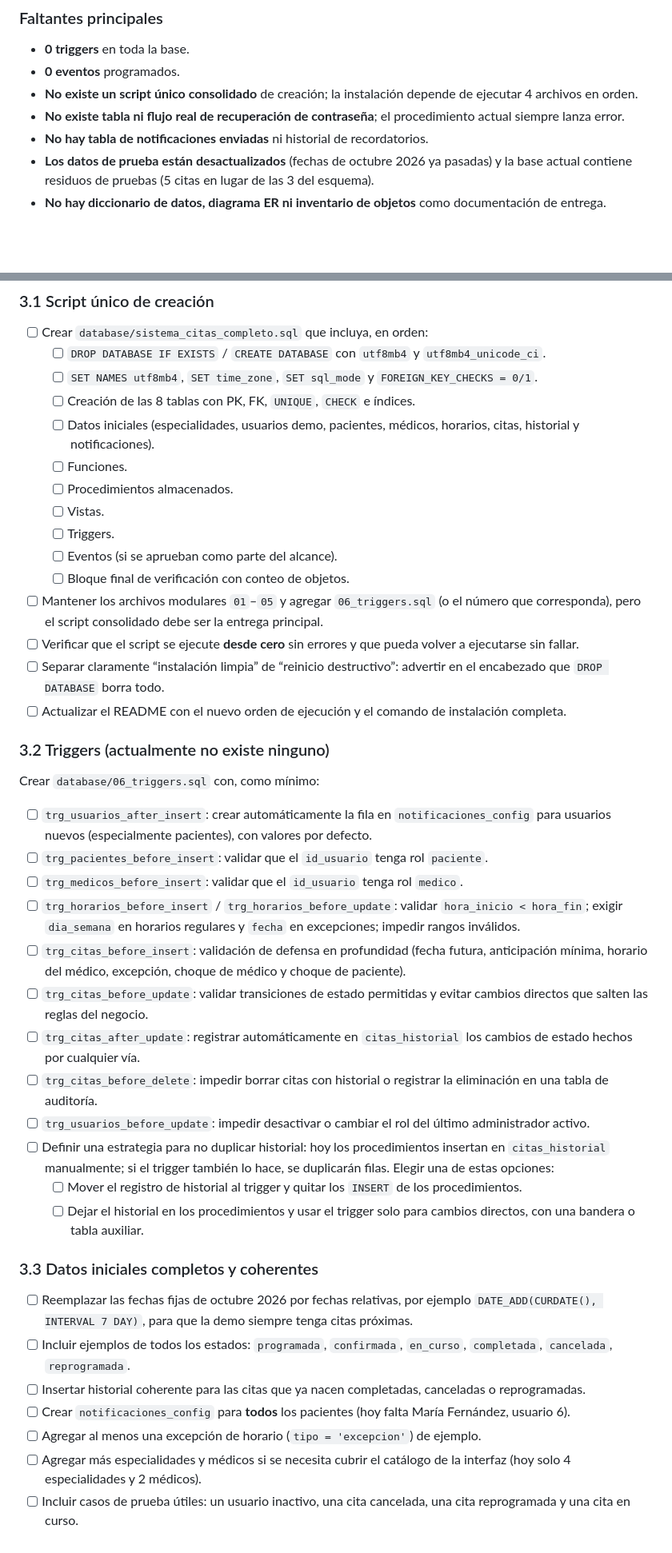
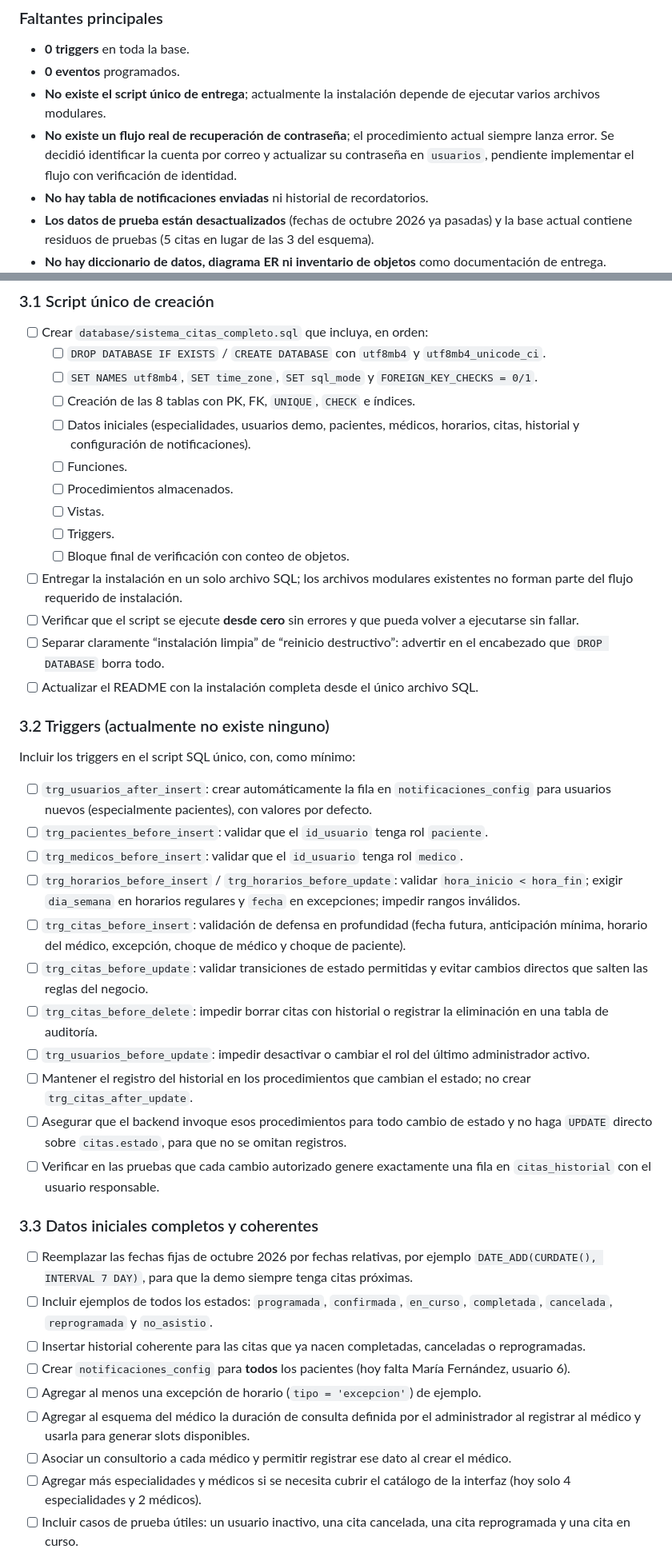
Before and after one commit to jpomasuc-png/GESTOR-DE-CITAS-DE-UN-CENTRO-MEDICO, a Markdown page: docs/tareas_pendientes_bd.md, 2 parts joined by grey strips. Shown at 80% size. Drawn GitHub-style; blank space fills up the shorter version.

```diff
--- a/docs/tareas_pendientes_bd.md
+++ b/docs/tareas_pendientes_bd.md
@@ -22,8 +22,8 @@
 
 - **0 triggers** en toda la base.
 - **0 eventos** programados.
-- **No existe un script único consolidado** de creación; la instalación depende de ejecutar 4 archivos en orden.
-- **No existe tabla ni flujo real de recuperación de contraseña**; el procedimiento actual siempre lanza error.
+- **No existe el script único de entrega**; actualmente la instalación depende de ejecutar varios archivos modulares.
+- **No existe un flujo real de recuperación de contraseña**; el procedimiento actual siempre lanza error. Se decidió identificar la cuenta por correo y actualizar su contraseña en `usuarios`, pendiente implementar el flujo con verificación de identidad.
 - **No hay tabla de notificaciones enviadas** ni historial de recordatorios.
 - **Los datos de prueba están desactualizados** (fechas de octubre 2026 ya pasadas) y la base actual contiene residuos de pruebas (5 citas en lugar de las 3 del esquema).
 - **No hay diccionario de datos, diagrama ER ni inventario de objetos** como documentación de entrega.
@@ -48,21 +48,20 @@
   - [ ] `DROP DATABASE IF EXISTS` / `CREATE DATABASE` con `utf8mb4` y `utf8mb4_unicode_ci`.
   - [ ] `SET NAMES utf8mb4`, `SET time_zone`, `SET sql_mode` y `FOREIGN_KEY_CHECKS = 0/1`.
   - [ ] Creación de las 8 tablas con PK, FK, `UNIQUE`, `CHECK` e índices.
-  - [ ] Datos iniciales (especialidades, usuarios demo, pacientes, médicos, horarios, citas, historial y notificaciones).
+  - [ ] Datos iniciales (especialidades, usuarios demo, pacientes, médicos, horarios, citas, historial y configuración de notificaciones).
   - [ ] Funciones.
   - [ ] Procedimientos almacenados.
   - [ ] Vistas.
   - [ ] Triggers.
-  - [ ] Eventos (si se aprueban como parte del alcance).
   - [ ] Bloque final de verificación con conteo de objetos.
-- [ ] Mantener los archivos modulares `01`–`05` y agregar `06_triggers.sql` (o el número que corresponda), pero el script consolidado debe ser la entrega principal.
+- [ ] Entregar la instalación en un solo archivo SQL; los archivos modulares existentes no forman parte del flujo requerido de instalación.
 - [ ] Verificar que el script se ejecute **desde cero** sin errores y que pueda volver a ejecutarse sin fallar.
 - [ ] Separar claramente “instalación limpia” de “reinicio destructivo”: advertir en el encabezado que `DROP DATABASE` borra todo.
-- [ ] Actualizar el README con el nuevo orden de ejecución y el comando de instalación completa.
+- [ ] Actualizar el README con la instalación completa desde el único archivo SQL.
 
 ### 3.2 Triggers (actualmente no existe ninguno)
 
-Crear `database/06_triggers.sql` con, como mínimo:
+Incluir los triggers en el script SQL único, con, como mínimo:
 
 - [ ] `trg_usuarios_after_insert`: crear automáticamente la fila en `notificaciones_config` para usuarios nuevos (especialmente pacientes), con valores por defecto.
 - [ ] `trg_pacientes_before_insert`: validar que el `id_usuario` tenga rol `paciente`.
@@ -70,20 +69,21 @@ Crear `database/06_triggers.sql` con, como mínimo:
 - [ ] `trg_horarios_before_insert` / `trg_horarios_before_update`: validar `hora_inicio < hora_fin`; exigir `dia_semana` en horarios regulares y `fecha` en excepciones; impedir rangos inválidos.
 - [ ] `trg_citas_before_insert`: validación de defensa en profundidad (fecha futura, anticipación mínima, horario del médico, excepción, choque de médico y choque de paciente).
 - [ ] `trg_citas_before_update`: validar transiciones de estado permitidas y evitar cambios directos que salten las reglas del negocio.
-- [ ] `trg_citas_after_update`: registrar automáticamente en `citas_historial` los cambios de estado hechos por cualquier vía.
 - [ ] `trg_citas_before_delete`: impedir borrar citas con historial o registrar la eliminación en una tabla de auditoría.
 - [ ] `trg_usuarios_before_update`: impedir desactivar o cambiar el rol del último administrador activo.
-- [ ] Definir una estrategia para no duplicar historial: hoy los procedimientos insertan en `citas_historial` manualmente; si el trigger también lo hace, se duplicarán filas. Elegir una de estas opciones:
-  - [ ] Mover el registro de historial al trigger y quitar los `INSERT` de los procedimientos.
-  - [ ] Dejar el historial en los procedimientos y usar el trigger solo para cambios directos, con una bandera o tabla auxiliar.
+- [ ] Mantener el registro del historial en los procedimientos que cambian el estado; no crear `trg_citas_after_update`.
+- [ ] Asegurar que el backend invoque esos procedimientos para todo cambio de estado y no haga `UPDATE` directo sobre `citas.estado`, para que no se omitan registros.
+- [ ] Verificar en las pruebas que cada cambio autorizado genere exactamente una fila en `citas_historial` con el usuario responsable.
 
 ### 3.3 Datos iniciales completos y coherentes
 
 - [ ] Reemplazar las fechas fijas de octubre 2026 por fechas relativas, por ejemplo `DATE_ADD(CURDATE(), INTERVAL 7 DAY)`, para que la demo siempre tenga citas próximas.
-- [ ] Incluir ejemplos de todos los estados: `programada`, `confirmada`, `en_curso`, `completada`, `cancelada`, `reprogramada`.
+- [ ] Incluir ejemplos de todos los estados: `programada`, `confirmada`, `en_curso`, `completada`, `cancelada`, `reprogramada` y `no_asistio`.
 - [ ] Insertar historial coherente para las citas que ya nacen completadas, canceladas o reprogramadas.
 - [ ] Crear `notificaciones_config` para **todos** los pacientes (hoy falta María Fernández, usuario 6).
 - [ ] Agregar al menos una excepción de horario (`tipo = 'excepcion'`) de ejemplo.
+- [ ] Agregar al esquema del médico la duración de consulta definida por el administrador al registrar al médico y usarla para generar slots disponibles.
+- [ ] Asociar un consultorio a cada médico y permitir registrar ese dato al crear el médico.
 - [ ] Agregar más especialidades y médicos si se necesita cubrir el catálogo de la interfaz (hoy solo 4 especialidades y 2 médicos).
 - [ ] Incluir casos de prueba útiles: un usuario inactivo, una cita cancelada, una cita reprogramada y una cita en curso.
 - [ ] Documentar las credenciales demo. El hash actual corresponde a la contraseña `password`; indicarlo explícitamente o cambiarlo por una contraseña segura de demo.
```
Also changed, not shown: other parts of docs/tareas_pendientes_bd.md (+31 -42 lines).
